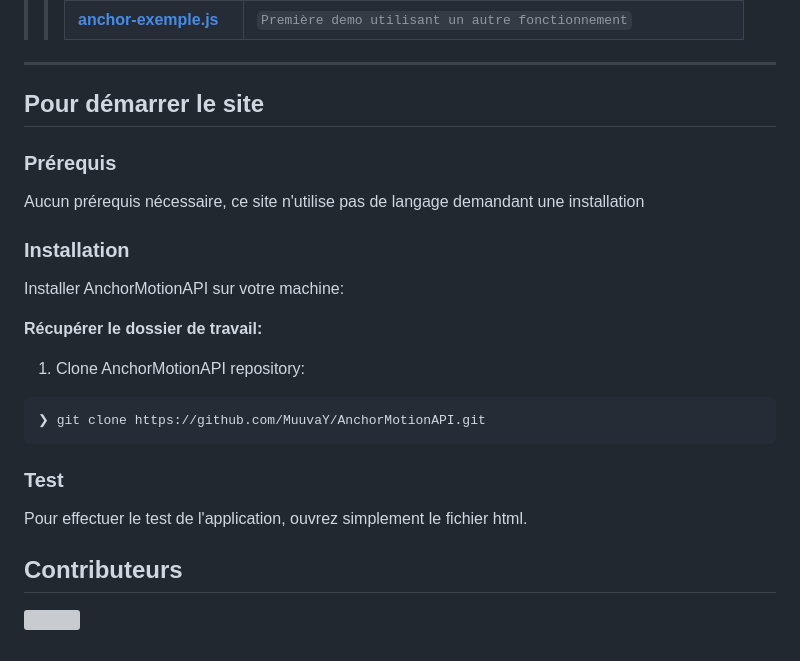
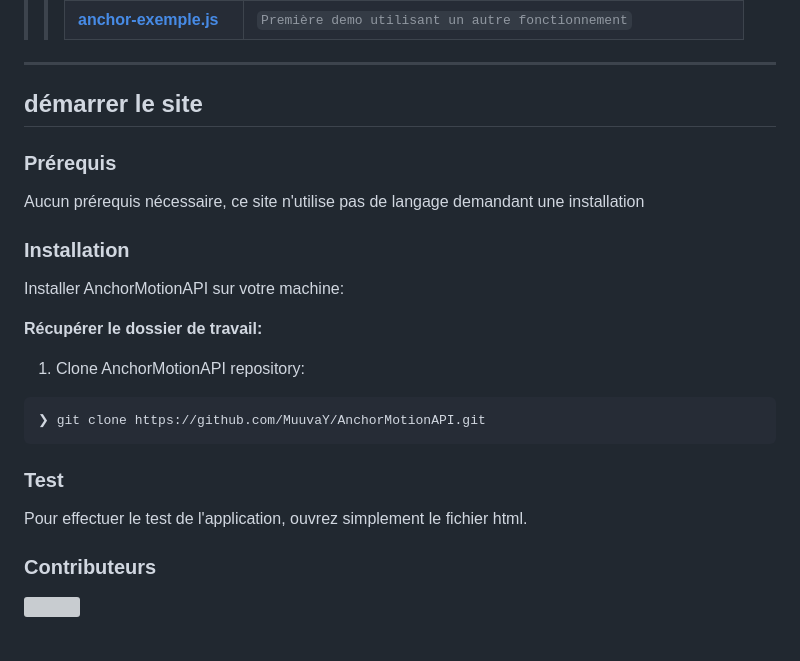
Before and after one commit to MuuvaY/AnchorMotionAPI, a Markdown page: README.md, the part around one of its changes. GitHub-like rendering; folded sections open; grey boxes are pictures that could not be loaded.

Commit message:
test link readme

````diff
--- a/README.md
+++ b/README.md
@@ -118,14 +118,14 @@
 </details>
 
 ---
-##  Pour démarrer le site
+## démarrer le site
 
-###  Prérequis
+### Prérequis
 
 Aucun prérequis nécessaire, ce site n'utilise pas de langage demandant une installation
 
 
-###  Installation
+### Installation
 
 Installer AnchorMotionAPI sur votre machine:
 
@@ -137,11 +137,11 @@ Installer AnchorMotionAPI sur votre machine:
 ```
 
 
-###  Test
+### Test
 
 Pour effectuer le test de l'application, ouvrez simplement le fichier html.
 
-##  Contributeurs
+### Contributeurs
 
 <p align="left">
    <a href="https://github.com{/MuuvaY/AnchorMotionAPI/}graphs/contributors">
````
Also changed, not shown: other parts of README.md (+12 -12 lines).
